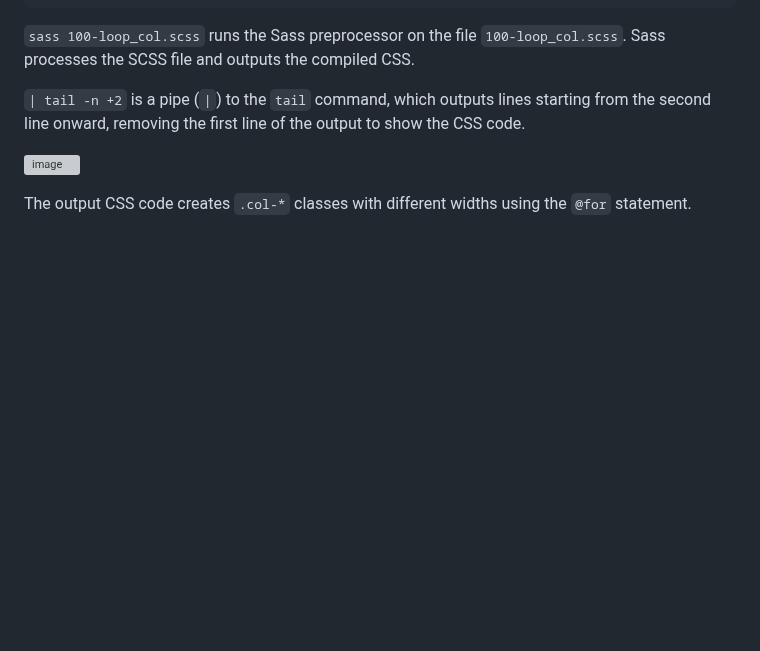
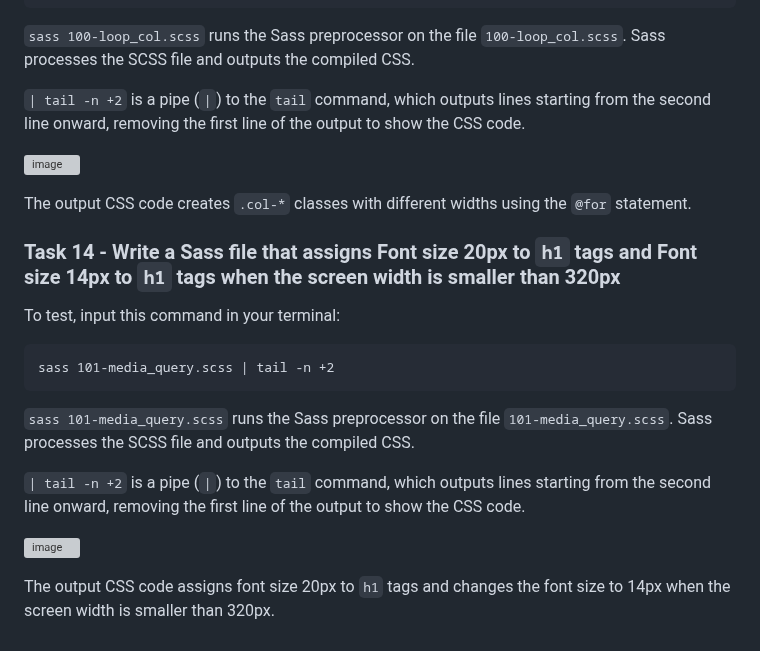
Before and after one commit to ThatsVie/atlas-web_front_end, a Markdown page: sass_scss/README.md, the part around the change. GitHub-like rendering; blank space fills up the shorter version; grey boxes are pictures that could not be loaded.

````diff
--- a/sass_scss/README.md
+++ b/sass_scss/README.md
@@ -216,3 +216,18 @@ sass 100-loop_col.scss | tail -n +2
 ![image](https://github.com/ThatsVie/atlas-web_front_end/assets/143755961/edbf8949-4021-4758-80f7-0f0e2e20fae0)
 
 The output CSS code creates `.col-*` classes with different widths using the `@for` statement.
+
+### Task 14 - Write a Sass file that assigns Font size 20px to `h1` tags and Font size 14px to `h1` tags when the screen width is smaller than 320px
+
+To test, input this command in your terminal:
+```
+sass 101-media_query.scss | tail -n +2
+```
+
+`sass 101-media_query.scss` runs the Sass preprocessor on the file `101-media_query.scss`. Sass processes the SCSS file and outputs the compiled CSS.
+
+`| tail -n +2` is a pipe (`|`) to the `tail` command, which outputs lines starting from the second line onward, removing the first line of the output to show the CSS code.
+
+![image](https://github.com/ThatsVie/atlas-web_front_end/assets/143755961/fa603972-e520-4b8c-bc9d-8a339300f06c)
+
+The output CSS code assigns font size 20px to `h1` tags and changes the font size to 14px when the screen width is smaller than 320px.
````
